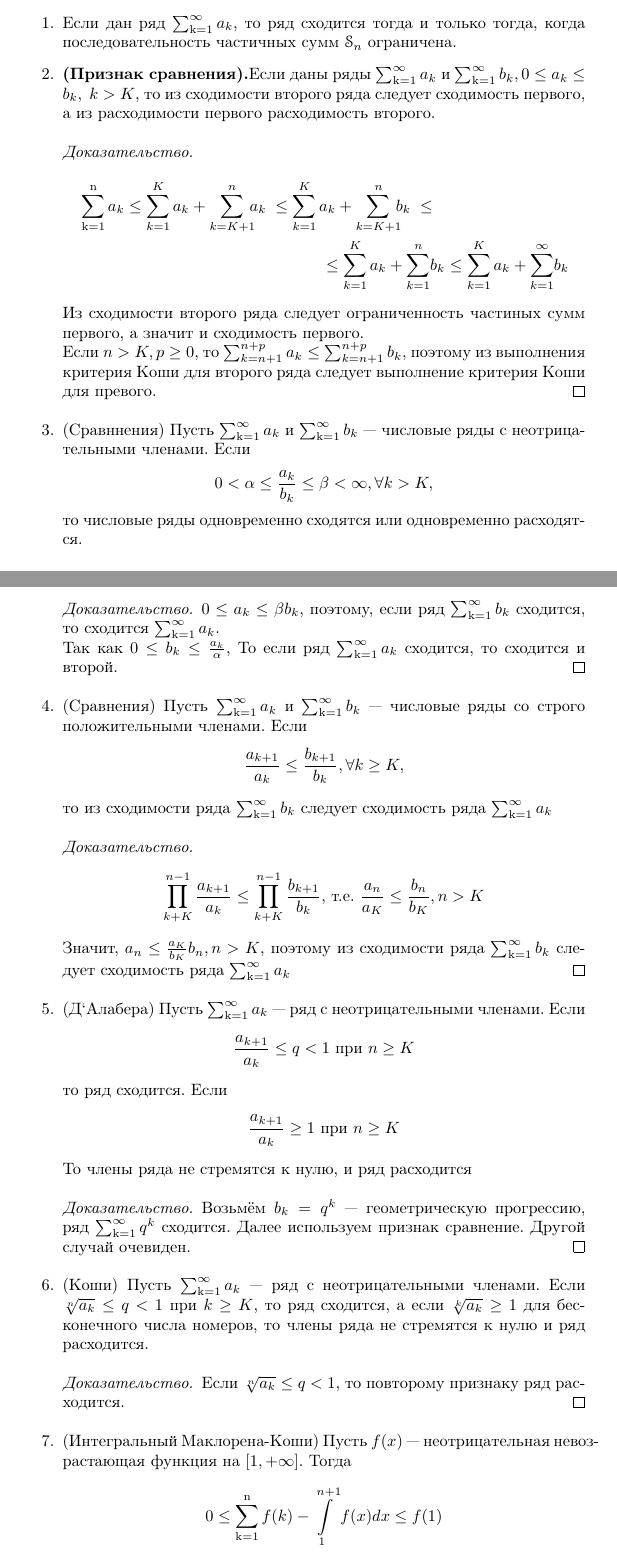
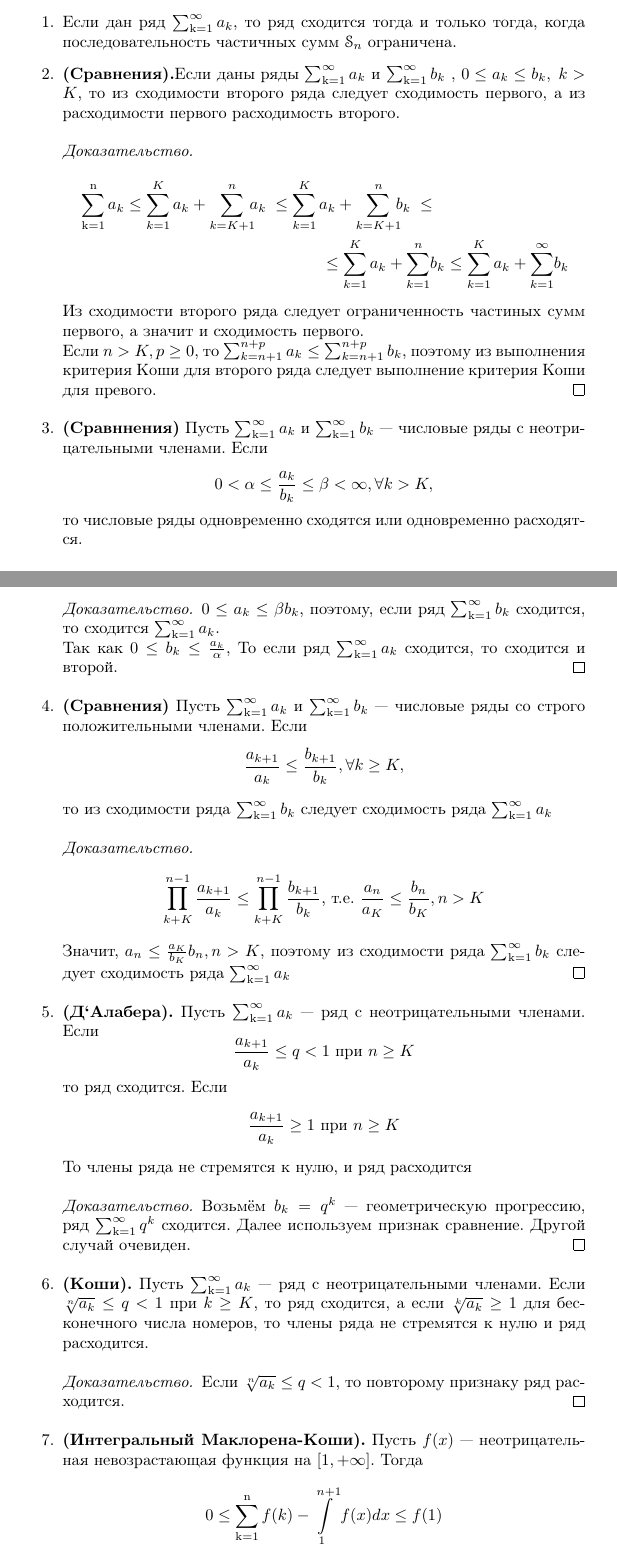
Before and after one commit to hayer44/openTPL, a LaTeX book (lectures_term_3/main.tex, which reads lectures_term_3/lecture_2/lecture_2.tex): two parts of pages 6 and 7 of 17, joined at a grey line, cut so that both start at the same text. Compiled offline with pdfLaTeX.

Commit message:
Update lecture_2.tex

```diff
--- a/lectures_term_3/lecture_2/lecture_2.tex
+++ b/lectures_term_3/lecture_2/lecture_2.tex
@@ -5,7 +5,7 @@ TODO: Вставить замечания
 \item
 Если дан ряд $\ssum a_k$, то ряд сходится тогда и только тогда, когда последовательность частичных сумм $\s_n$ ограничена.
 \item
-\textbf{(Признак сравнения).}Если даны  ряды $\ssum a_k $ и $\ssum b_k , 0 \le a_k \le b_k,\; k> K$, то из сходимости второго ряда следует сходимость первого, а из расходимости первого расходимость второго.
+\textbf{(Cравнения).}Если даны  ряды $\ssum a_k $ и $\ssum b_k$ , $0 \le a_k \le b_k,\; k> K$, то из сходимости второго ряда следует сходимость первого, а из расходимости первого расходимость второго.
 \begin{proof}
 \begin{multline*}
 \ssumn a_k \le \sum_{k=1}^{K} a_k + \sum_{k=K+1}^{n}\!\!\! a_k \; \le \sum_{k=1}^{K} a_k + {\sum_{k=K+1}^{n} \!\!\! b_k}\; \le \\
@@ -15,7 +15,7 @@ TODO: Вставить замечания
 Если $n>K, p \ge 0$, то $\sum_{k=n+1}^{n+p}a_k \le \sum_{k=n+1}^{n+p} b_k$, поэтому из выполнения критерия Коши для второго ряда следует выполнение критерия Коши для превого.
 \end{proof}
 \item
-(Сравннения) Пусть $\ssum a_k $ и $\ssum b_k$ --- числовые ряды с неотрицательными членами. Если $$0 < \alpha \le \frac{a_k}{b_k} \le \beta < \infty, \forall k>K,$$
+\textbf{(Сравннения)} Пусть $\ssum a_k $ и $\ssum b_k$ --- числовые ряды с неотрицательными членами. Если $$0 < \alpha \le \frac{a_k}{b_k} \le \beta < \infty, \forall k>K,$$
 то числовые ряды одновременно сходятся или одновременно расходятся.
 \begin{proof}
 $0 \le a_k \le \beta b_k$, поэтому, если ряд $\ssum b_k$ сходится, то сходится $\ssum a_k$.\\
@@ -23,7 +23,7 @@ $0 \le a_k \le \beta b_k$, поэтому, если ряд $\ssum b_k$ сход
 То если ряд $\ssum a_k$ сходится, то сходится и второй.
 \end{proof}
 \item
-(Сравнения) Пусть $\ssum a_k $ и $\ssum b_k$ --- числовые ряды со строго положительными членами. Если
+\textbf{(Сравнения)} Пусть $\ssum a_k $ и $\ssum b_k$ --- числовые ряды со строго положительными членами. Если
 $$ \frac{a_{k+1}}{a_k}\le \frac{b_{k+1}}{b_k}, \forall k \ge K,$$
 то из сходимости ряда $\ssum b_k$ следует сходимость ряда $\ssum a_k$
 \begin{proof}
@@ -31,7 +31,7 @@ $$ \prod_{k+K}^{n-1}\frac{a_{k+1}}{a_k} \le \prod_{k+K}^{n-1}\frac{b_{k+1}}{b_k}
 Значит, $a_n \le \frac{a_K}{b_K}b_n, n>K$, поэтому из сходимости ряда $\ssum b_k$ следует сходимость ряда $\ssum a_k$
 \end{proof}
 \item
-(Д`Алабера) Пусть $\ssum a_k$ --- ряд с неотрицательными членами. Если
+\textbf{(Д`Алабера).} Пусть $\ssum a_k$ --- ряд с неотрицательными членами. Если
 $$\frac{a_{k+1}}{a_k} \le q < 1 \text{ при } n\ge K$$
 то ряд сходится. Если
 $$ \frac{a_{k+1}}{a_k} \ge 1 \text{ при } n \ge K$$
@@ -41,13 +41,13 @@ $$ \frac{a_{k+1}}{a_k} \ge 1 \text{ при } n \ge K$$
 Далее используем признак сравнение. Другой случай очевиден.
 \end{proof}
 \item
-(Коши) Пусть $\ssum a_k$ --- ряд с неотрицательными членами. Если $ \sqrt[n]{a_k}\le q < 1$ при $k \ge K $,
+\textbf{(Коши).} Пусть $\ssum a_k$ --- ряд с неотрицательными членами. Если $ \sqrt[n]{a_k}\le q < 1$ при $k \ge K $,
 то ряд сходится, а если $ \sqrt[k]{a_k}\ge 1$ для бесконечного числа номеров, то члены ряда не стремятся к нулю и ряд расходится.
 \begin{proof}
 Если  $\sqrt[n]{a_k}\le q < 1$, то повторому признаку ряд расходится.
 \end{proof}
 \item
-(Интегральный Маклорена-Коши) Пусть $f(x)$ --- неотрицательная невозрастающая функция на $ [1,+\infty] $. Тогда
+\textbf{(Интегральный Маклорена-Коши).} Пусть $f(x)$ --- неотрицательная невозрастающая функция на $ [1,+\infty] $. Тогда
 $$ 0 \le \ssumn f(k) - \int\limits_1^{n+1}f(x)dx\le f(1)$$
 Ряд и интеграл одновременно сходятся или одновременно расходятся.
 \begin{proof}
```
Also changed, not shown: lectures_term_3/lecture_2/lecture_2.tex (8 more changed lines).
